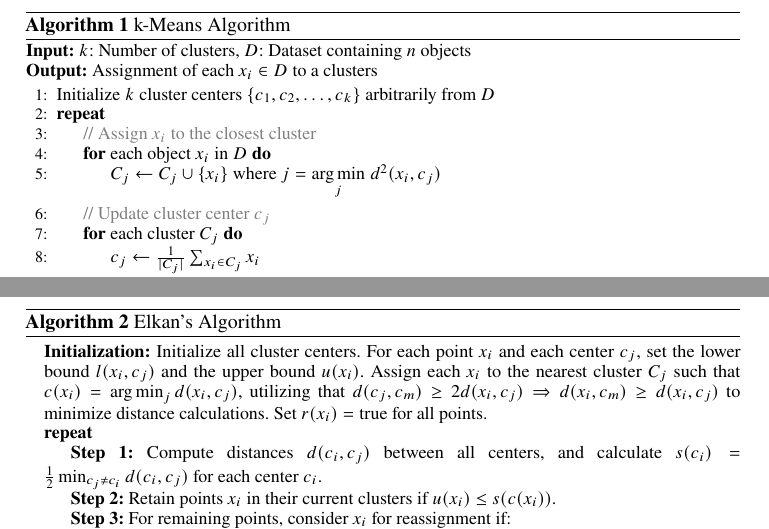
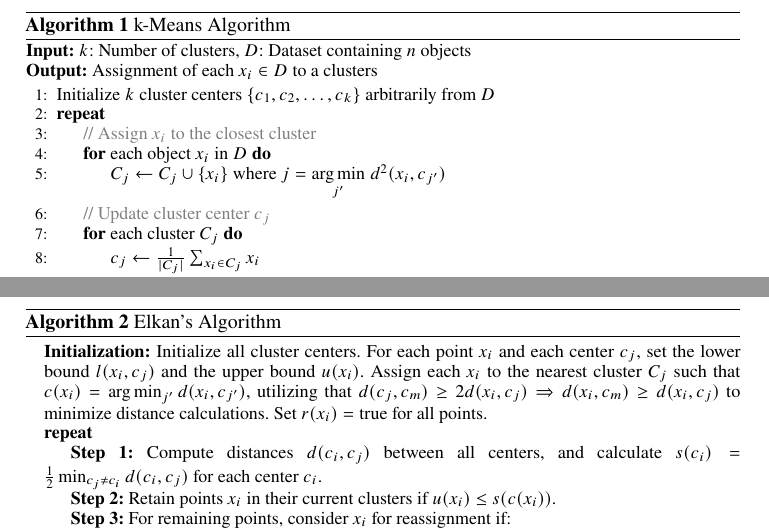
Before and after one commit to nikitaaveritchev/kmeans-Extension-Ptolemy, a LaTeX document (paper/paper.tex, which reads paper/content/3_preliminaries.tex, paper/content/alg_elkan2.tex): two parts of pages 4 and 5 of 11, joined at a grey line, cut so that both start at the same text. Compiled offline with pdfLaTeX.

Commit message:
fix inexact usage of the parameter in argmin

```diff
--- a/paper/content/3_preliminaries.tex
+++ b/paper/content/3_preliminaries.tex
@@ -56,7 +56,7 @@ given its widespread use, we will only cover its most significant characteristic
 		\State \textcolor{gray}{// Assign \( x_i \) to the closest cluster}
 		\For{each object \( x_i \) in \( D \)}
 		\label{algstep:assign}
-		\State \( C_j \leftarrow C_j \cup \{x_i\} \) where \( j = \underset{j}{\arg\min} \; d^2(x_i, c_j) \)
+		\State \( C_j \leftarrow C_j \cup \{x_i\} \) where \( j = \underset{j'}{\argmin} \; d^2(x_i, c_{j'}) \)
 		\EndFor
 		\State \textcolor{gray}{// Update cluster center \( c_j \)}
 		\For{each cluster \( C_j \)}
--- a/paper/content/alg_elkan2.tex
+++ b/paper/content/alg_elkan2.tex
@@ -2,7 +2,7 @@
 	\caption{Elkan's Algorithm}
 	\label{alg:elkan}
 	\begin{algorithmic}
-		\State \textbf{Initialization:} Initialize all cluster centers. For each point $x_i$ and each center $c_j$, set the lower bound $l(x_i,c_j)$ and the upper bound $u(x_i)$. Assign each $x_i$ to the nearest cluster $C_j$ such that $c(x_i) = \argmin_j d(x_i, c_j)$, utilizing that
+		\State \textbf{Initialization:} Initialize all cluster centers. For each point $x_i$ and each center $c_j$, set the lower bound $l(x_i,c_j)$ and the upper bound $u(x_i)$. Assign each $x_i$ to the nearest cluster $C_j$ such that $c(x_i) = \argmin_{j'} d(x_i, c_{j'})$, utilizing that
 		$ d(c_j, c_m) \geq 2d(x_i, c_j) \Rightarrow d(x_i, c_m) \geq d(x_i, c_j) $
 		to minimize distance calculations. Set $r(x_i) = \text{true}$ for all points.
 
```
